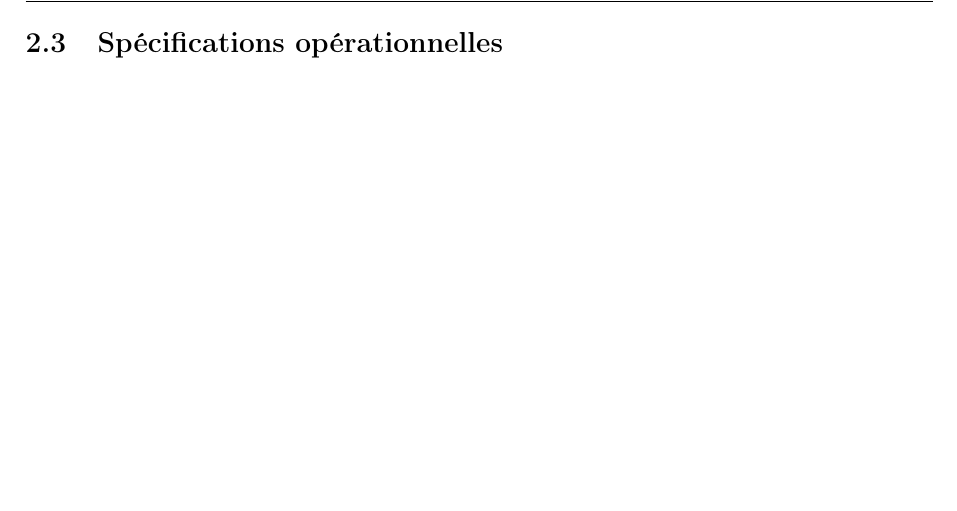
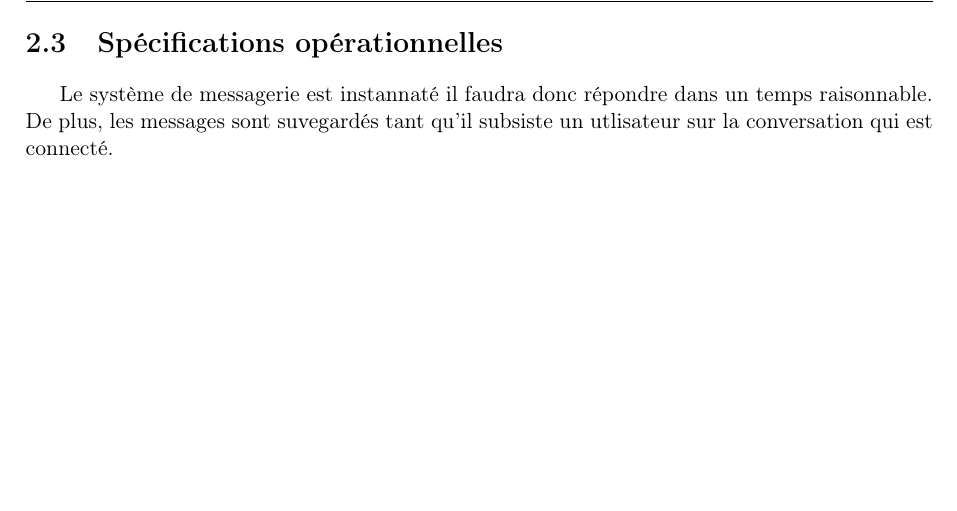
Before and after one commit to gdarchen/WhatsASI, a LaTeX document (DS/DS.tex): part of page 10 of 11, cut so that both start at the same text. Compiled offline with pdfLaTeX.

Commit message:
ajout des spe fonctionelles

```diff
--- a/DS/DS.tex
+++ b/DS/DS.tex
@@ -195,6 +195,7 @@ Pour utiliser l'application, les utilisateurs devront simplement avoir les comp
 
 \section{Spécifications opérationnelles}
 
+Le système de messagerie est instannaté il faudra donc répondre dans un temps raisonnable. De plus, les messages sont suvegardés tant qu'il subsiste un utlisateur sur la conversation qui est connecté.
 \chapter{Contraintes}
 \section{Contraintes matérielles}
 L'application est accessible en ligne car elle est hébergée sur un serveur. De ce fait, l'utilisateur doit de disposer d'une machine reliée à internet.
```
Also changed, not shown: DS/DS.pdf.
